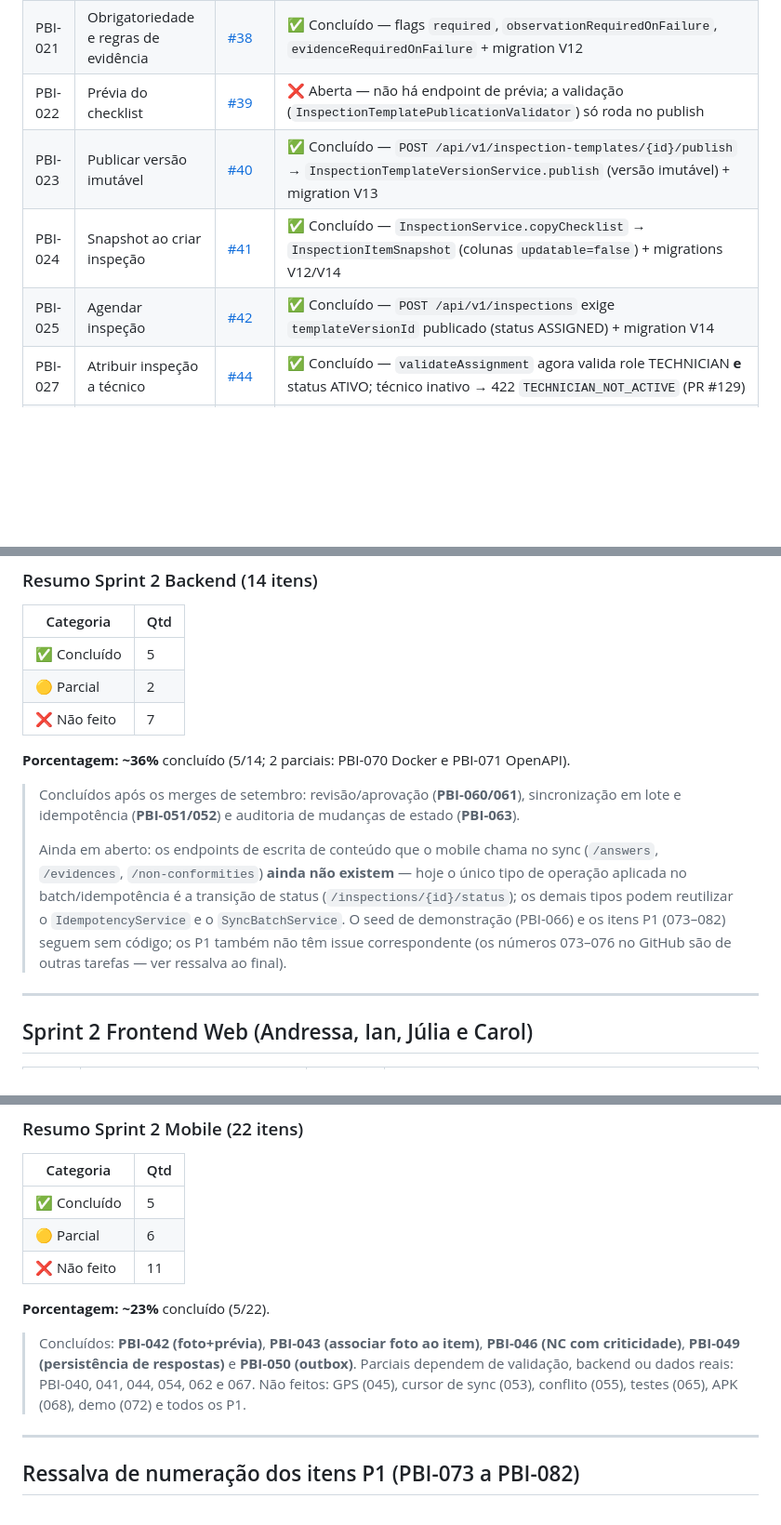
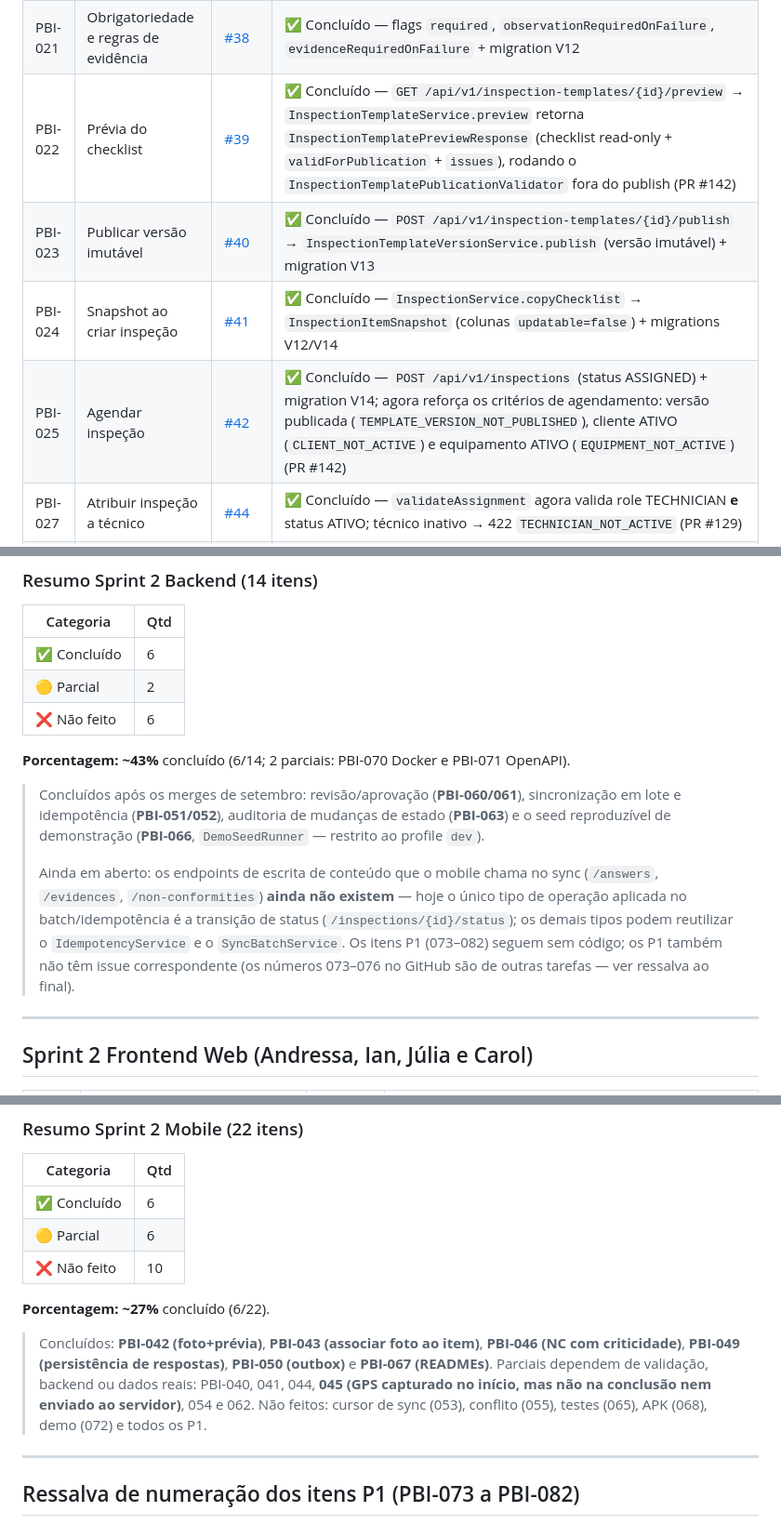
Before and after one commit to NataliaNogueira1/404NOTFOUND_Field_Ops, a Markdown page: docs/analise-sprint1-back-web.md, 3 parts joined by grey strips. Shown at 93% size. Drawn GitHub-style; blank space fills up the shorter version.

```diff
--- a/docs/analise-sprint1-back-web.md
+++ b/docs/analise-sprint1-back-web.md
@@ -26,10 +30,10 @@
 | PBI-019 | Seções do checklist | [#36](https://github.com/NataliaNogueira1/404NOTFOUND_Field_Ops/issues/36) | ✅ Concluído — `TemplateSectionService` (criar/editar/ordenar seções, DRAFT-only) + migration V10 |
 | PBI-020 | Itens com tipos de resposta | [#37](https://github.com/NataliaNogueira1/404NOTFOUND_Field_Ops/issues/37) | ✅ Concluído — `TemplateItemService` + enum `ResponseType` (TEXT/NUMBER/BOOLEAN/CONFORMITY/SINGLE_CHOICE/DATE) + migrations V7/V11 |
 | PBI-021 | Obrigatoriedade e regras de evidência | [#38](https://github.com/NataliaNogueira1/404NOTFOUND_Field_Ops/issues/38) | ✅ Concluído — flags `required`, `observationRequiredOnFailure`, `evidenceRequiredOnFailure` + migration V12 |
-| PBI-022 | Prévia do checklist | [#39](https://github.com/NataliaNogueira1/404NOTFOUND_Field_Ops/issues/39) | ❌ Aberta — não há endpoint de prévia; a validação (`InspectionTemplatePublicationValidator`) só roda no publish |
+| PBI-022 | Prévia do checklist | [#39](https://github.com/NataliaNogueira1/404NOTFOUND_Field_Ops/issues/39) | ✅ Concluído — `GET /api/v1/inspection-templates/{id}/preview` → `InspectionTemplateService.preview` retorna `InspectionTemplatePreviewResponse` (checklist read-only + `validForPublication` + `issues`), rodando o `InspectionTemplatePublicationValidator` fora do publish (PR #142) |
 | PBI-023 | Publicar versão imutável | [#40](https://github.com/NataliaNogueira1/404NOTFOUND_Field_Ops/issues/40) | ✅ Concluído — `POST /api/v1/inspection-templates/{id}/publish` → `InspectionTemplateVersionService.publish` (versão imutável) + migration V13 |
 | PBI-024 | Snapshot ao criar inspeção | [#41](https://github.com/NataliaNogueira1/404NOTFOUND_Field_Ops/issues/41) | ✅ Concluído — `InspectionService.copyChecklist` → `InspectionItemSnapshot` (colunas `updatable=false`) + migrations V12/V14 |
-| PBI-025 | Agendar inspeção | [#42](https://github.com/NataliaNogueira1/404NOTFOUND_Field_Ops/issues/42) | ✅ Concluído — `POST /api/v1/inspections` exige `templateVersionId` publicado (status ASSIGNED) + migration V14 |
+| PBI-025 | Agendar inspeção | [#42](https://github.com/NataliaNogueira1/404NOTFOUND_Field_Ops/issues/42) | ✅ Concluído — `POST /api/v1/inspections` (status ASSIGNED) + migration V14; agora reforça os critérios de agendamento: versão publicada (`TEMPLATE_VERSION_NOT_PUBLISHED`), cliente ATIVO (`CLIENT_NOT_ACTIVE`) e equipamento ATIVO (`EQUIPMENT_NOT_ACTIVE`) (PR #142) |
 | PBI-027 | Atribuir inspeção a técnico | [#44](https://github.com/NataliaNogueira1/404NOTFOUND_Field_Ops/issues/44) | ✅ Concluído — `validateAssignment` agora valida role TECHNICIAN **e** status ATIVO; técnico inativo → 422 `TECHNICIAN_NOT_ACTIVE` (PR #129) |
 | PBI-028 | Prioridade, prazo e instruções | [#45](https://github.com/NataliaNogueira1/404NOTFOUND_Field_Ops/issues/45) | ✅ Concluído — `CreateInspectionRequest` (priority/dueDate/dueTime/supervisorInstructions) + enum `Priority`; instruções limitadas a 2000 chars (PR #130) |
 | PBI-029 | Cancelar inspeção | [#46](https://github.com/NataliaNogueira1/404NOTFOUND_Field_Ops/issues/46) | ✅ Concluído — `POST /api/v1/inspections/{id}/cancel` com motivo obrigatório (min 10), state machine (bloqueia APPROVED → 422), campos `canceled_at/by/reason` + migration V15, auditoria (PR #128) |
@@ -280,15 +282,15 @@ Também já existem no código, embora pertençam a PBIs de sprints seguintes:
 
 | Categoria | Qtd |
 |-----------|-----|
-| ✅ Concluído | 5 |
+| ✅ Concluído | 6 |
 | 🟡 Parcial | 2 |
-| ❌ Não feito | 7 |
+| ❌ Não feito | 6 |
 
-**Porcentagem: ~36%** concluído (5/14; 2 parciais: PBI-070 Docker e PBI-071 OpenAPI).
+**Porcentagem: ~43%** concluído (6/14; 2 parciais: PBI-070 Docker e PBI-071 OpenAPI).
 
-> Concluídos após os merges de setembro: revisão/aprovação (**PBI-060/061**), sincronização em lote e idempotência (**PBI-051/052**) e auditoria de mudanças de estado (**PBI-063**).
+> Concluídos após os merges de setembro: revisão/aprovação (**PBI-060/061**), sincronização em lote e idempotência (**PBI-051/052**), auditoria de mudanças de estado (**PBI-063**) e o seed reproduzível de demonstração (**PBI-066**, `DemoSeedRunner` — restrito ao profile `dev`).
 >
-> Ainda em aberto: os endpoints de escrita de conteúdo que o mobile chama no sync (`/answers`, `/evidences`, `/non-conformities`) **ainda não existem** — hoje o único tipo de operação aplicada no batch/idempotência é a transição de status (`/inspections/{id}/status`); os demais tipos podem reutilizar o `IdempotencyService` e o `SyncBatchService`. O seed de demonstração (PBI-066) e os itens P1 (073–082) seguem sem código; os P1 também não têm issue correspondente (os números 073–076 no GitHub são de outras tarefas — ver ressalva ao final).
+> Ainda em aberto: os endpoints de escrita de conteúdo que o mobile chama no sync (`/answers`, `/evidences`, `/non-conformities`) **ainda não existem** — hoje o único tipo de operação aplicada no batch/idempotência é a transição de status (`/inspections/{id}/status`); os demais tipos podem reutilizar o `IdempotencyService` e o `SyncBatchService`. Os itens P1 (073–082) seguem sem código; os P1 também não têm issue correspondente (os números 073–076 no GitHub são de outras tarefas — ver ressalva ao final).
 
 ---
 
@@ -355,13 +357,13 @@ Também já existem no código, embora pertençam a PBIs de sprints seguintes:
 
 | Categoria | Qtd |
 |-----------|-----|
-| ✅ Concluído | 5 |
+| ✅ Concluído | 6 |
 | 🟡 Parcial | 6 |
-| ❌ Não feito | 11 |
+| ❌ Não feito | 10 |
 
-**Porcentagem: ~23%** concluído (5/22).
+**Porcentagem: ~27%** concluído (6/22).
 
-> Concluídos: **PBI-042 (foto+prévia)**, **PBI-043 (associar foto ao item)**, **PBI-046 (NC com criticidade)**, **PBI-049 (persistência de respostas)** e **PBI-050 (outbox)**. Parciais dependem de validação, backend ou dados reais: PBI-040, 041, 044, 054, 062 e 067. Não feitos: GPS (045), cursor de sync (053), conflito (055), testes (065), APK (068), demo (072) e todos os P1.
+> Concluídos: **PBI-042 (foto+prévia)**, **PBI-043 (associar foto ao item)**, **PBI-046 (NC com criticidade)**, **PBI-049 (persistência de respostas)**, **PBI-050 (outbox)** e **PBI-067 (READMEs)**. Parciais dependem de validação, backend ou dados reais: PBI-040, 041, 044, **045 (GPS capturado no início, mas não na conclusão nem enviado ao servidor)**, 054 e 062. Não feitos: cursor de sync (053), conflito (055), testes (065), APK (068), demo (072) e todos os P1.
 
 ---
 
```
Also changed, not shown: other parts of docs/analise-sprint1-back-web.md (+20 -18 lines).
